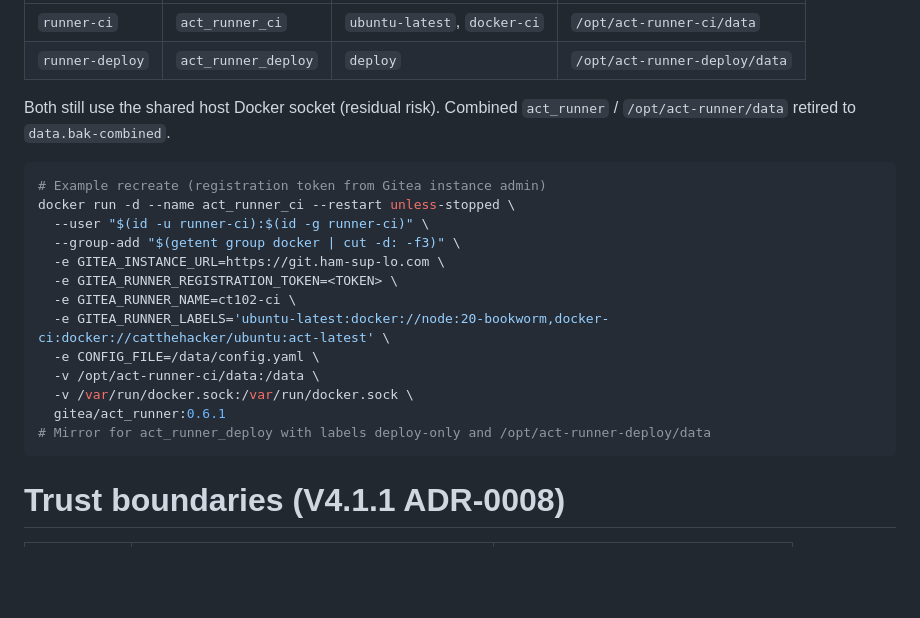
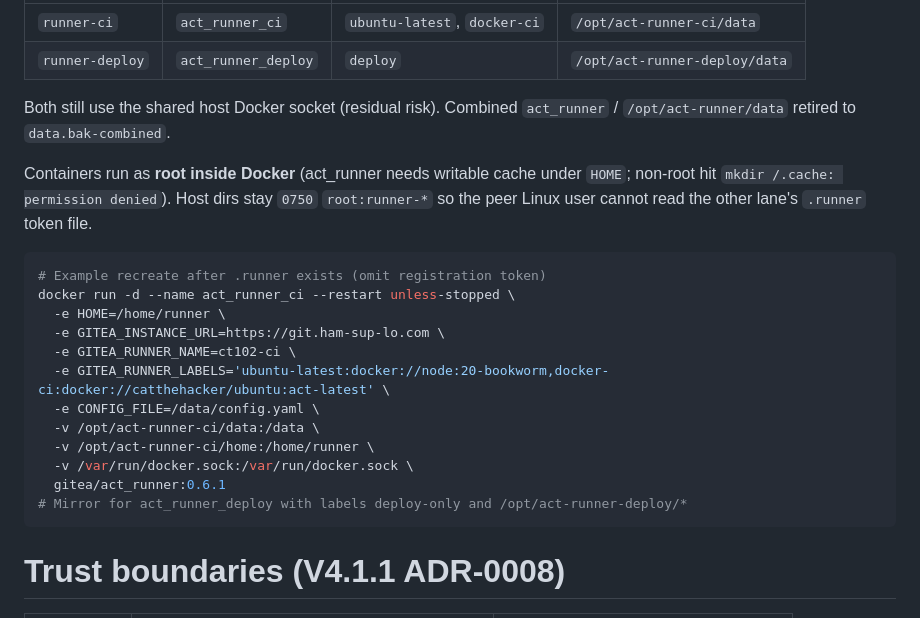
Before and after one commit to olsenben/agent-control-plane, a Markdown page: docs/runners.md, the part around the change. Drawn GitHub-style; blank space fills up the shorter version.

Commit message:
docs(runners): note CT102 containers run as root with 0750 lane dirs
Non-root act_runner failed with mkdir /.cache; keep cross-user deny via host directory mode.

````diff
--- a/docs/runners.md
+++ b/docs/runners.md
@@ -23,20 +23,24 @@ CT102 LXC `gitea-runner` (`192.168.4.70`). Two Linux users + two containers:
 Both still use the shared host Docker socket (residual risk). Combined
 `act_runner` / `/opt/act-runner/data` retired to `data.bak-combined`.
 
+Containers run as **root inside Docker** (act_runner needs writable cache under
+`HOME`; non-root hit `mkdir /.cache: permission denied`). Host dirs stay
+`0750` `root:runner-*` so the peer Linux user cannot read the other lane's
+`.runner` token file.
+
 ```bash
-# Example recreate (registration token from Gitea instance admin)
+# Example recreate after .runner exists (omit registration token)
 docker run -d --name act_runner_ci --restart unless-stopped \
-  --user "$(id -u runner-ci):$(id -g runner-ci)" \
-  --group-add "$(getent group docker | cut -d: -f3)" \
+  -e HOME=/home/runner \
   -e GITEA_INSTANCE_URL=https://git.ham-sup-lo.com \
-  -e GITEA_RUNNER_REGISTRATION_TOKEN=<TOKEN> \
   -e GITEA_RUNNER_NAME=ct102-ci \
   -e GITEA_RUNNER_LABELS='ubuntu-latest:docker://node:20-bookworm,docker-ci:docker://catthehacker/ubuntu:act-latest' \
   -e CONFIG_FILE=/data/config.yaml \
   -v /opt/act-runner-ci/data:/data \
+  -v /opt/act-runner-ci/home:/home/runner \
   -v /var/run/docker.sock:/var/run/docker.sock \
   gitea/act_runner:0.6.1
-# Mirror for act_runner_deploy with labels deploy-only and /opt/act-runner-deploy/data
+# Mirror for act_runner_deploy with labels deploy-only and /opt/act-runner-deploy/*
 ```
 
 # Trust boundaries (V4.1.1 ADR-0008)
````
